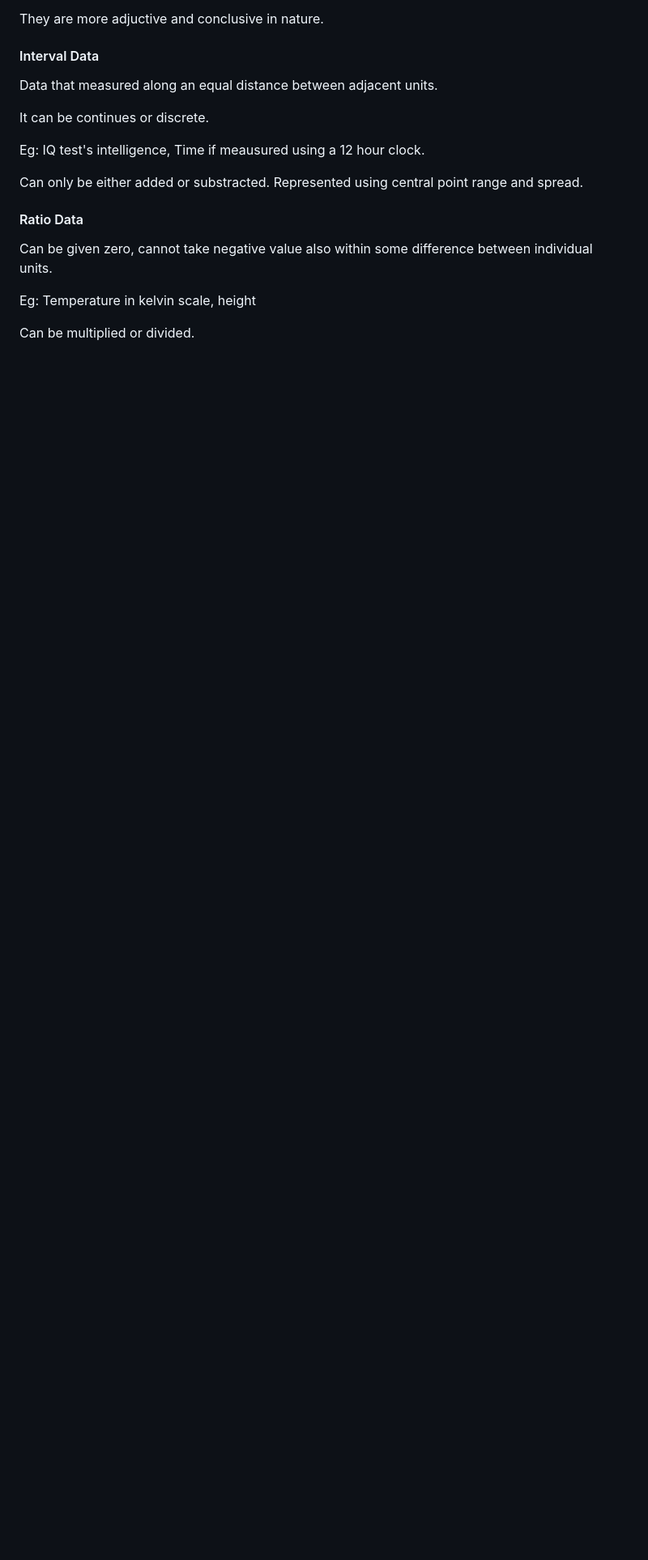
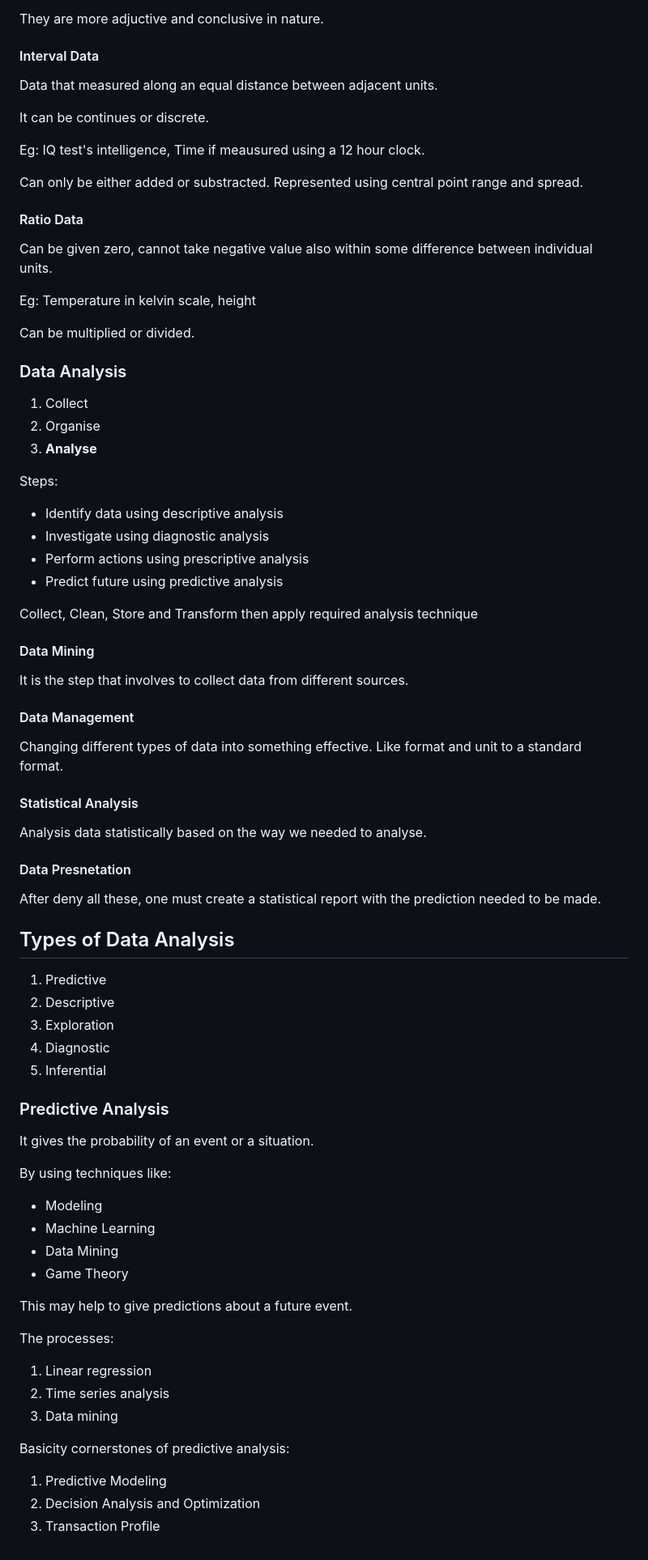
Before and after one commit to ihjas-ahammed/ihjas-ahammed.github.io, a Markdown page: cs2/mod1.md, the part around the change. Shown: that part at 81% size. Drawn GitHub-style; blank space fills up the shorter version.

Commit message:
update cs

```diff
--- a/cs2/mod1.md
+++ b/cs2/mod1.md
@@ -245,3 +245,66 @@ Can be given zero, cannot take negative value also within some difference betwee
 Eg: Temperature in kelvin scale, height
 
 Can be multiplied or divided.
+
+### Data Analysis
+
+1. Collect
+2. Organise
+3. **Analyse**
+
+Steps:
+
+* Identify data using descriptive analysis
+* Investigate using diagnostic analysis
+* Perform actions using prescriptive analysis
+* Predict future using predictive analysis
+
+Collect, Clean, Store and Transform then apply required analysis technique
+
+#### Data Mining
+
+It is the step that involves to collect data from different sources.
+
+#### Data Management
+
+Changing different types of data into something effective. Like format and unit to a standard format.
+
+#### Statistical Analysis
+
+Analysis data statistically based on the way we needed to analyse.
+
+#### Data Presnetation
+
+After deny all these, one must create a statistical report with the prediction needed to be made.
+
+## Types of Data Analysis
+
+1. Predictive
+2. Descriptive
+3. Exploration
+4. Diagnostic
+5. Inferential
+
+### Predictive Analysis
+
+It gives the probability of an event or a situation.
+
+By using techniques like:
+
+* Modeling
+* Machine Learning
+* Data Mining
+* Game Theory
+
+This may help to give predictions about a future event.
+
+The processes:
+1. Linear regression
+2. Time series analysis
+3. Data mining
+
+Basicity cornerstones of predictive analysis:
+
+1. Predictive Modeling
+2. Decision Analysis and Optimization
+3. Transaction Profile
```
